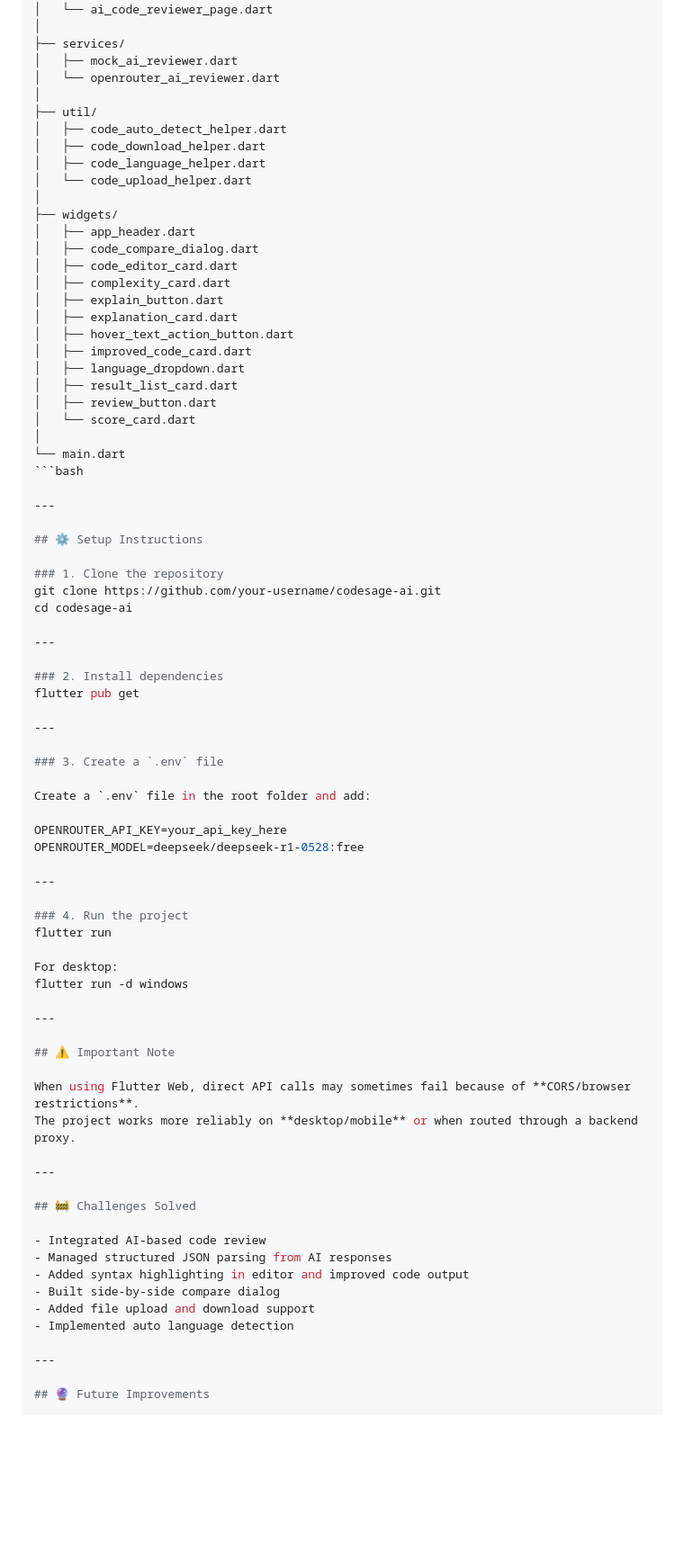
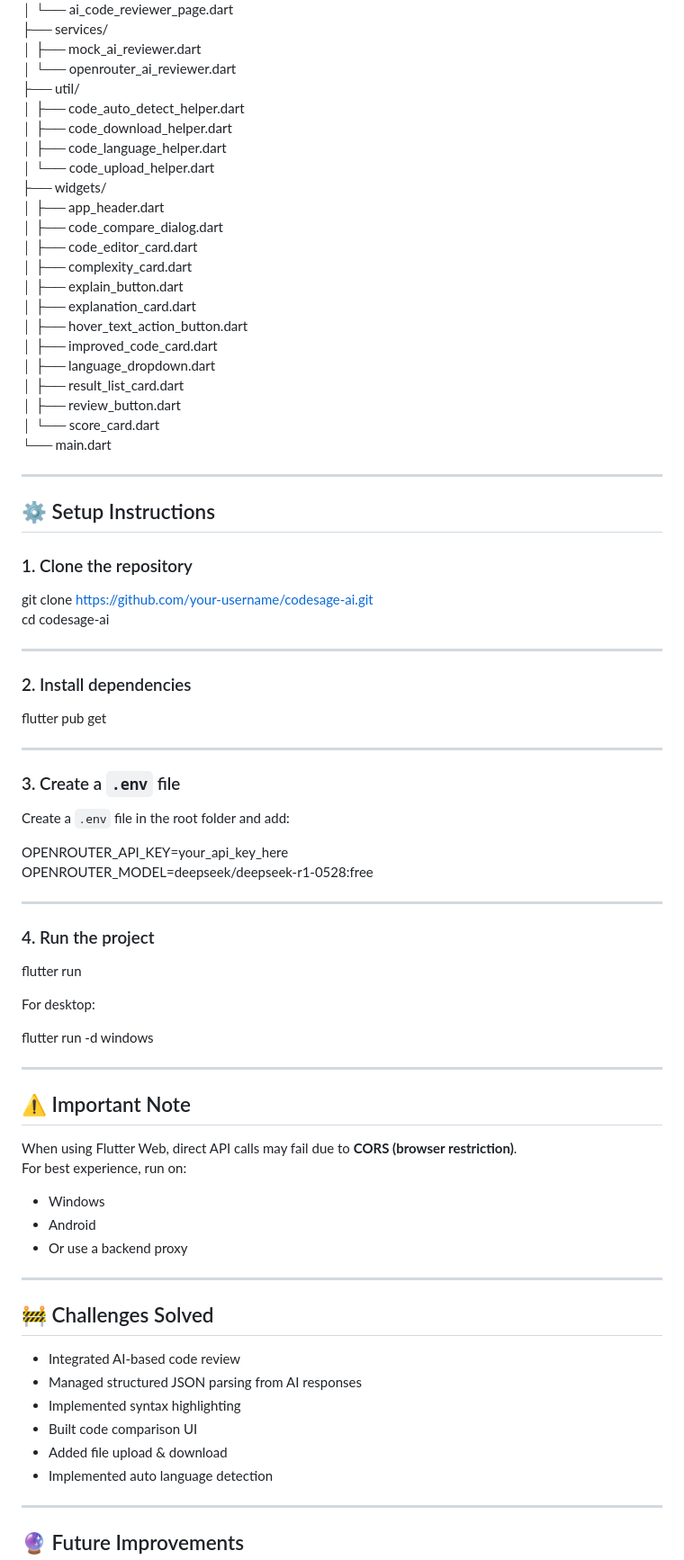
Before and after one commit to akshita655/code-sage-ai-reviewer, a Markdown page: README.md, the part around one of its changes. Shown at 90% size. Rendered like a GitHub page; blank space fills up the shorter version.

````diff
--- a/README.md
+++ b/README.md
@@ -89,16 +51,13 @@ lib/
 ├── pages/
 │   └── ai_code_reviewer_page.dart
-│
 ├── services/
 │   ├── mock_ai_reviewer.dart
 │   └── openrouter_ai_reviewer.dart
-│
 ├── util/
 │   ├── code_auto_detect_helper.dart
 │   ├── code_download_helper.dart
 │   ├── code_language_helper.dart
 │   └── code_upload_helper.dart
-│
 ├── widgets/
 │   ├── app_header.dart
 │   ├── code_compare_dialog.dart
@@ -112,21 +71,21 @@ lib/
 │   ├── result_list_card.dart
 │   ├── review_button.dart
 │   └── score_card.dart
-│
 └── main.dart
-```bash
 
 ---
 
 ## ⚙️ Setup Instructions
 
 ### 1. Clone the repository
+
 git clone https://github.com/your-username/codesage-ai.git
 cd codesage-ai
 
 ---
 
 ### 2. Install dependencies
+
 flutter pub get
 
 ---
@@ -141,17 +100,23 @@ OPENROUTER_MODEL=deepseek/deepseek-r1-0528:free
 ---
 
 ### 4. Run the project
+
 flutter run
 
 For desktop:
+
 flutter run -d windows
 
 ---
 
 ## ⚠️ Important Note
 
-When using Flutter Web, direct API calls may sometimes fail because of **CORS/browser restrictions**.
-The project works more reliably on **desktop/mobile** or when routed through a backend proxy.
+When using Flutter Web, direct API calls may fail due to **CORS (browser restriction)**.
+For best experience, run on:
+
+- Windows
+- Android
+- Or use a backend proxy
 
 ---
 
@@ -159,9 +124,9 @@ The project works more reliably on **desktop/mobile** or when routed through a b
 
 - Integrated AI-based code review
 - Managed structured JSON parsing from AI responses
-- Added syntax highlighting in editor and improved code output
-- Built side-by-side compare dialog
-- Added file upload and download support
+- Implemented syntax highlighting
+- Built code comparison UI
+- Added file upload & download
 - Implemented auto language detection
 
 ---
````
Also changed, not shown: other parts of README.md (+30 -69 lines).
